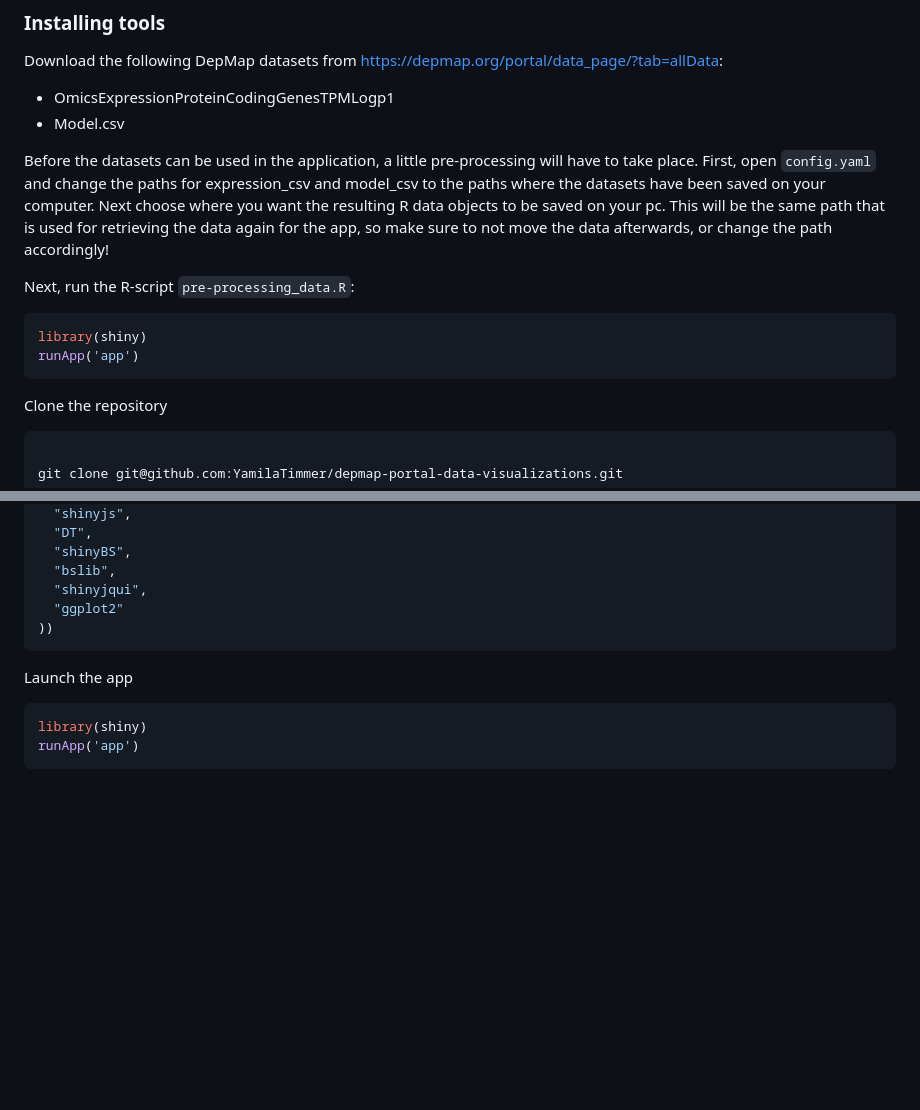
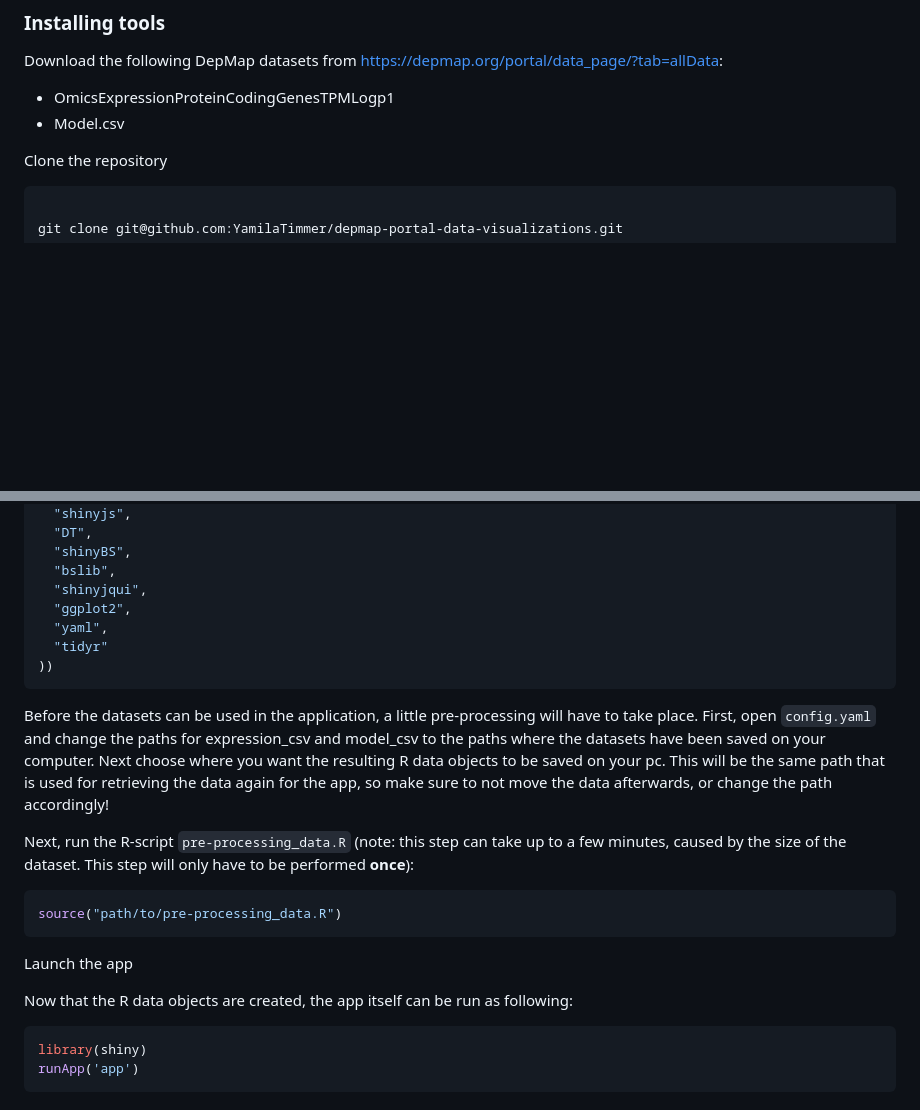
Before and after one commit to YamilaTimmer/depmap-portal-data-visualizations, a Markdown page: README.md, 2 parts joined by grey strips. Drawn GitHub-style; blank space fills up the shorter version.

Commit message:
Updated README, to include new pre-processing step.

````diff
--- a/README.md
+++ b/README.md
@@ -29,16 +29,6 @@ Download the following DepMap datasets from [https://depmap.org/portal/data_page
 - OmicsExpressionProteinCodingGenesTPMLogp1
 - Model.csv
 
-Before the datasets can be used in the application, a little pre-processing will have to take place. First, open `config.yaml` and change the paths for expression_csv and model_csv to the paths where the datasets have been saved on your computer. Next choose where you want the resulting R data objects to be saved on your pc. This will be the same path that is used for retrieving the data again for the app, so make sure to not move the data afterwards, or change the path accordingly!
-
-Next, run the R-script `pre-processing_data.R`:
-
-```r
-library(shiny)
-runApp('app')
-```
-
-
 Clone the repository
 
 ```bash
@@ -61,11 +51,23 @@ install.packages(c(
   "shinyBS",
   "bslib",
   "shinyjqui",
-  "ggplot2"
+  "ggplot2",
+  "yaml",
+  "tidyr"
 ))
 ```
 
+Before the datasets can be used in the application, a little pre-processing will have to take place. First, open `config.yaml` and change the paths for expression_csv and model_csv to the paths where the datasets have been saved on your computer. Next choose where you want the resulting R data objects to be saved on your pc. This will be the same path that is used for retrieving the data again for the app, so make sure to not move the data afterwards, or change the path accordingly!
+
+Next, run the R-script `pre-processing_data.R` (note: this step can take up to a few minutes, caused by the size of the dataset. This step will only have to be performed **once**):
+
+```r
+source("path/to/pre-processing_data.R")
+```
+
 Launch the app
+
+Now that the R data objects are created, the app itself can be run as following:
 
 ```r
 library(shiny)
````
